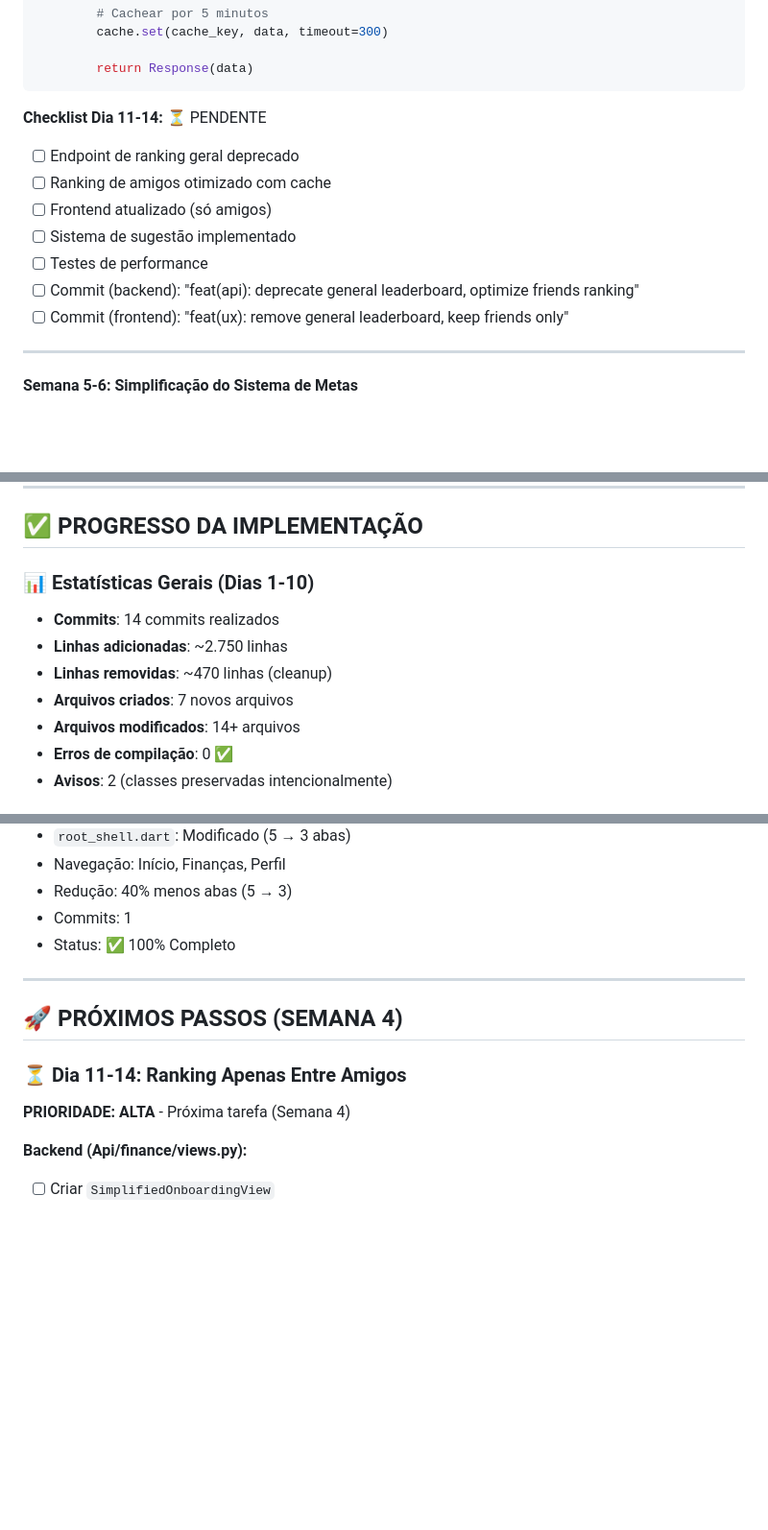
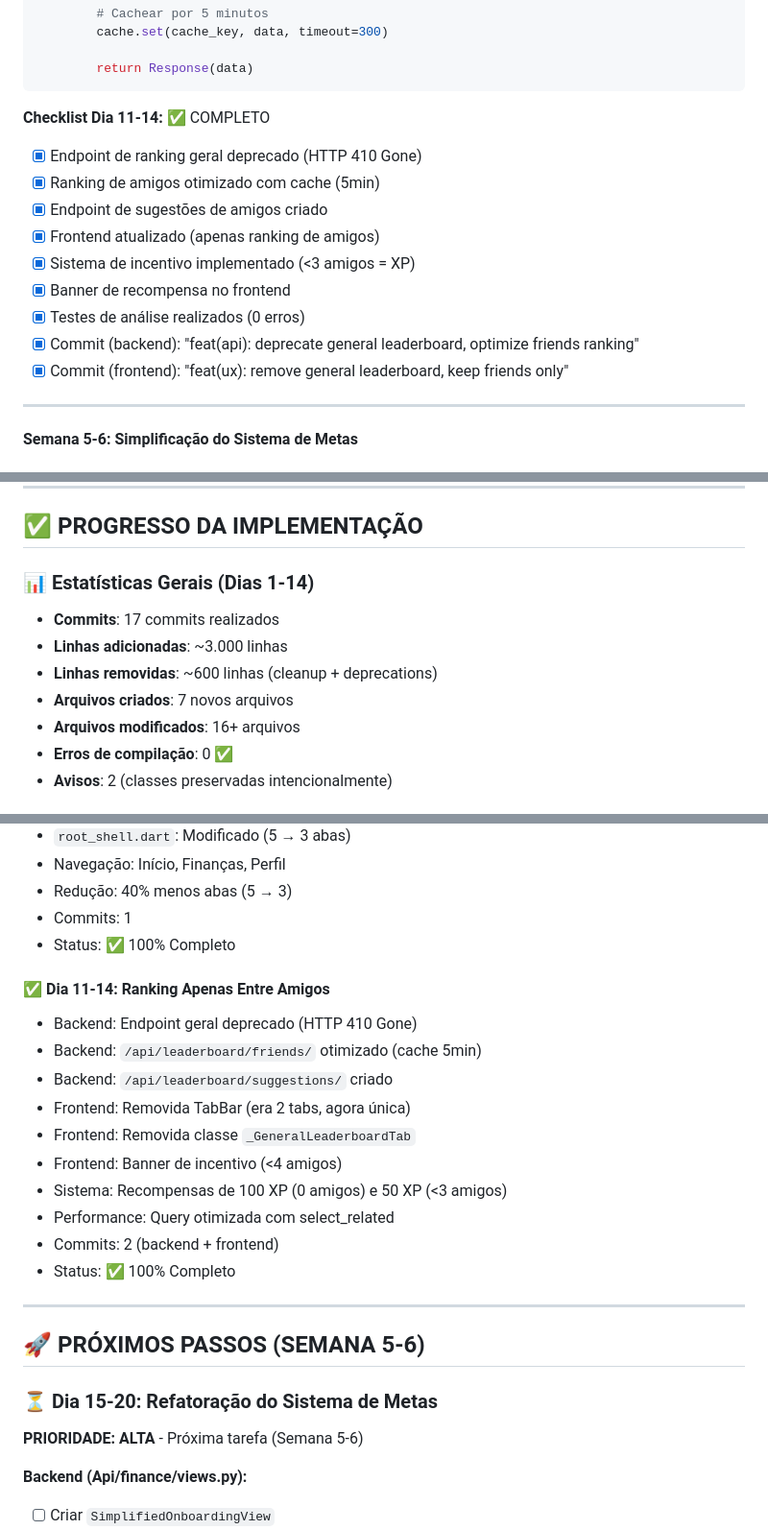
Before and after one commit to Marcos1701/TCC, a Markdown page: PLANO_ACAO_MELHORIAS_UX.md, 3 parts joined by grey strips. Shown at 96% size. Rendered like a GitHub page; blank space fills up the shorter version.

Commit message:
docs: update action plan - Day 11-14 complete
- Marca Dia 11-14 como 100% completo
- Atualiza Fase 2 para 67% completa (2/3 itens)
- Atualiza estatísticas gerais (17 commits, ~3.000 linhas)
- Adiciona detalhes do Dia 11-14 (backend + frontend)
- Semana 3-4 marcada como COMPLETA
- Move próxima tarefa para Dia 15-20 (Metas)
- Ranking simplificado: geral deprecado, apenas amigos

````diff
--- a/PLANO_ACAO_MELHORIAS_UX.md
+++ b/PLANO_ACAO_MELHORIAS_UX.md
@@ -1421,14 +1421,16 @@ class FriendsLeaderboardView(APIView):
         return Response(data)
 ```
 
-**Checklist Dia 11-14:** ⏳ PENDENTE
-- [ ] Endpoint de ranking geral deprecado
-- [ ] Ranking de amigos otimizado com cache
-- [ ] Frontend atualizado (só amigos)
-- [ ] Sistema de sugestão implementado
-- [ ] Testes de performance
-- [ ] Commit (backend): "feat(api): deprecate general leaderboard, optimize friends ranking"
-- [ ] Commit (frontend): "feat(ux): remove general leaderboard, keep friends only"
+**Checklist Dia 11-14:** ✅ COMPLETO
+- [x] Endpoint de ranking geral deprecado (HTTP 410 Gone)
+- [x] Ranking de amigos otimizado com cache (5min)
+- [x] Endpoint de sugestões de amigos criado
+- [x] Frontend atualizado (apenas ranking de amigos)
+- [x] Sistema de incentivo implementado (<3 amigos = XP)
+- [x] Banner de recompensa no frontend
+- [x] Testes de análise realizados (0 erros)
+- [x] Commit (backend): "feat(api): deprecate general leaderboard, optimize friends ranking"
+- [x] Commit (frontend): "feat(ux): remove general leaderboard, keep friends only"
 
 ---
 
@@ -1904,12 +1906,12 @@ perf(scope): performance improvement
 
 ## ✅ PROGRESSO DA IMPLEMENTAÇÃO
 
-### 📊 Estatísticas Gerais (Dias 1-10)
-- **Commits**: 14 commits realizados
-- **Linhas adicionadas**: ~2.750 linhas
-- **Linhas removidas**: ~470 linhas (cleanup)
+### 📊 Estatísticas Gerais (Dias 1-14)
+- **Commits**: 17 commits realizados
+- **Linhas adicionadas**: ~3.000 linhas
+- **Linhas removidas**: ~600 linhas (cleanup + deprecations)
 - **Arquivos criados**: 7 novos arquivos
-- **Arquivos modificados**: 14+ arquivos
+- **Arquivos modificados**: 16+ arquivos
 - **Erros de compilação**: 0 ✅
 - **Avisos**: 2 (classes preservadas intencionalmente)
 
@@ -1963,13 +1965,25 @@ perf(scope): performance improvement
 - Commits: 1
 - Status: ✅ 100% Completo
 
----
-
-## 🚀 PRÓXIMOS PASSOS (SEMANA 4)
-
-### ⏳ Dia 11-14: Ranking Apenas Entre Amigos
-
-**PRIORIDADE: ALTA** - Próxima tarefa (Semana 4)
+#### ✅ Dia 11-14: Ranking Apenas Entre Amigos
+- Backend: Endpoint geral deprecado (HTTP 410 Gone)
+- Backend: `/api/leaderboard/friends/` otimizado (cache 5min)
+- Backend: `/api/leaderboard/suggestions/` criado
+- Frontend: Removida TabBar (era 2 tabs, agora única)
+- Frontend: Removida classe `_GeneralLeaderboardTab`
+- Frontend: Banner de incentivo (<4 amigos)
+- Sistema: Recompensas de 100 XP (0 amigos) e 50 XP (<3 amigos)
+- Performance: Query otimizada com select_related
+- Commits: 2 (backend + frontend)
+- Status: ✅ 100% Completo
+
+---
+
+## 🚀 PRÓXIMOS PASSOS (SEMANA 5-6)
+
+### ⏳ Dia 15-20: Refatoração do Sistema de Metas
+
+**PRIORIDADE: ALTA** - Próxima tarefa (Semana 5-6)
 
 **Backend (Api/finance/views.py):**
 - [ ] Criar `SimplifiedOnboardingView`
````
Also changed, not shown: other parts of PLANO_ACAO_MELHORIAS_UX.md (+2 -2 lines).
